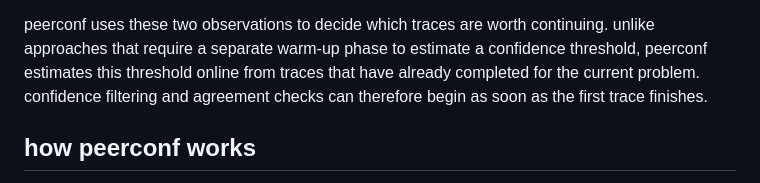
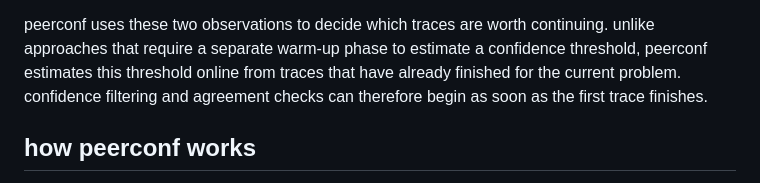
Before and after one commit to mofe-stack/PeerConf, a Markdown page: README.md, the part around the change. GitHub-like rendering.

```diff
--- a/README.md
+++ b/README.md
@@ -12,7 +12,7 @@ about what level of confidence is typical among successful completions.
 
 peerconf uses these two observations to decide which traces are worth continuing. unlike
 approaches that require a separate warm-up phase to estimate a confidence threshold,
-peerconf estimates this threshold online from traces that have already completed for the
+peerconf estimates this threshold online from traces that have already finished for the
 current problem. confidence filtering and agreement checks can therefore begin as soon as the first trace
 finishes.
 
```
